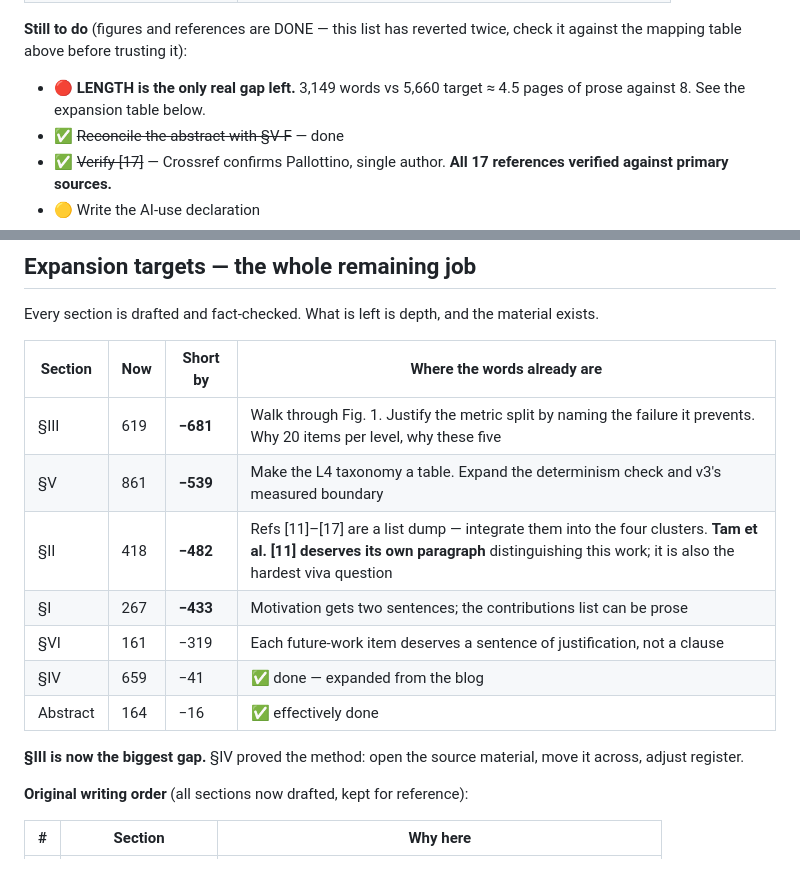
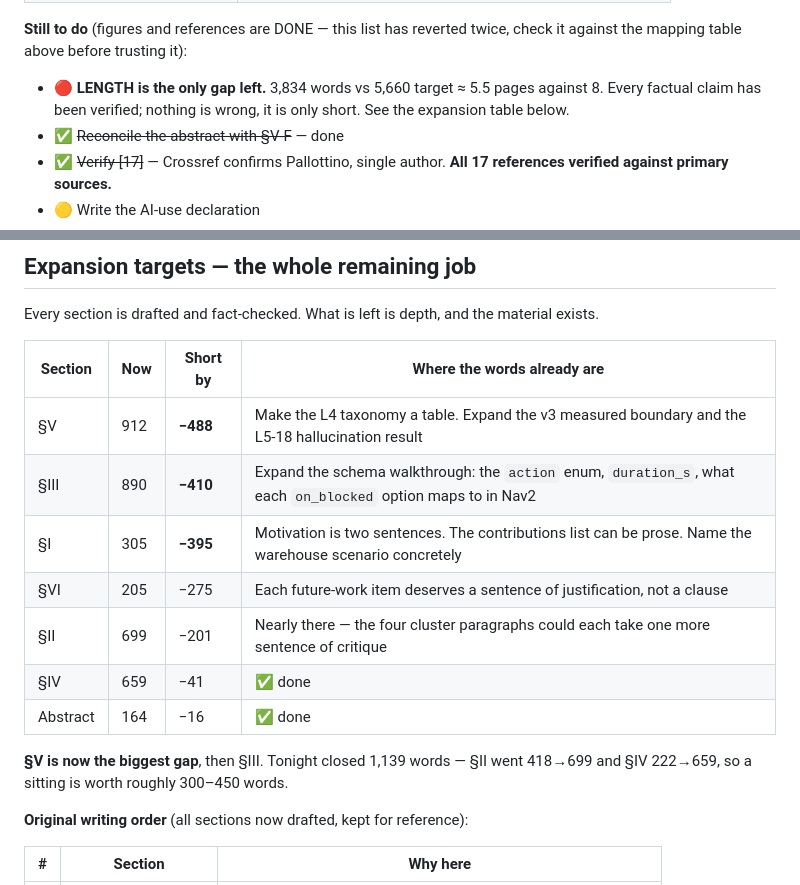
Before and after one commit to Twillur/PDE4445-LLM-Nav2-Planner, a Markdown page: docs/report-outline.md, 2 parts joined by grey strips. Rendered like a GitHub page.

```diff
--- a/docs/report-outline.md
+++ b/docs/report-outline.md
@@ -348,7 +348,7 @@ All five figures exist and Tables I–V are populated from real data.
 | Fig. 5 outcome composition | `results/figures/fig3_outcome_composition.svg` |
 
 **Still to do** (figures and references are DONE — this list has reverted twice, check it against the mapping table above before trusting it):
-- 🔴 **LENGTH is the only real gap left.** 3,149 words vs 5,660 target ≈ 4.5 pages of prose against 8. See the expansion table below.
+- 🔴 **LENGTH is the only gap left.** 3,834 words vs 5,660 target ≈ 5.5 pages against 8. Every factual claim has been verified; nothing is wrong, it is only short. See the expansion table below.
 - ✅ ~~Reconcile the abstract with §V-F~~ — done
 - ✅ ~~Verify [17]~~ — Crossref confirms Pallottino, single author. **All 17 references verified against primary sources.**
 - 🟡 Write the AI-use declaration
@@ -363,15 +363,15 @@ Every section is drafted and fact-checked. What is left is depth, and the materi
 
 | Section | Now | Short by | Where the words already are |
 |---|---|---|---|
-| §III | 619 | **−681** | Walk through Fig. 1. Justify the metric split by naming the failure it prevents. Why 20 items per level, why these five |
-| §V | 861 | **−539** | Make the L4 taxonomy a table. Expand the determinism check and v3's measured boundary |
-| §II | 418 | **−482** | Refs [11]–[17] are a list dump — integrate them into the four clusters. **Tam et al. [11] deserves its own paragraph** distinguishing this work; it is also the hardest viva question |
-| §I | 267 | **−433** | Motivation gets two sentences; the contributions list can be prose |
-| §VI | 161 | −319 | Each future-work item deserves a sentence of justification, not a clause |
-| §IV | 659 | −41 | ✅ done — expanded from the blog |
-| Abstract | 164 | −16 | ✅ effectively done |
+| §V | 912 | **−488** | Make the L4 taxonomy a table. Expand the v3 measured boundary and the L5-18 hallucination result |
+| §III | 890 | **−410** | Expand the schema walkthrough: the `action` enum, `duration_s`, what each `on_blocked` option maps to in Nav2 |
+| §I | 305 | **−395** | Motivation is two sentences. The contributions list can be prose. Name the warehouse scenario concretely |
+| §VI | 205 | −275 | Each future-work item deserves a sentence of justification, not a clause |
+| §II | 699 | −201 | Nearly there — the four cluster paragraphs could each take one more sentence of critique |
+| §IV | 659 | −41 | ✅ done |
+| Abstract | 164 | −16 | ✅ done |
 
-**§III is now the biggest gap.** §IV proved the method: open the source material, move it across, adjust register.
+**§V is now the biggest gap**, then §III. Tonight closed 1,139 words — §II went 418→699 and §IV 222→659, so a sitting is worth roughly 300–450 words.
 
 **Original writing order** (all sections now drafted, kept for reference):
 
```
